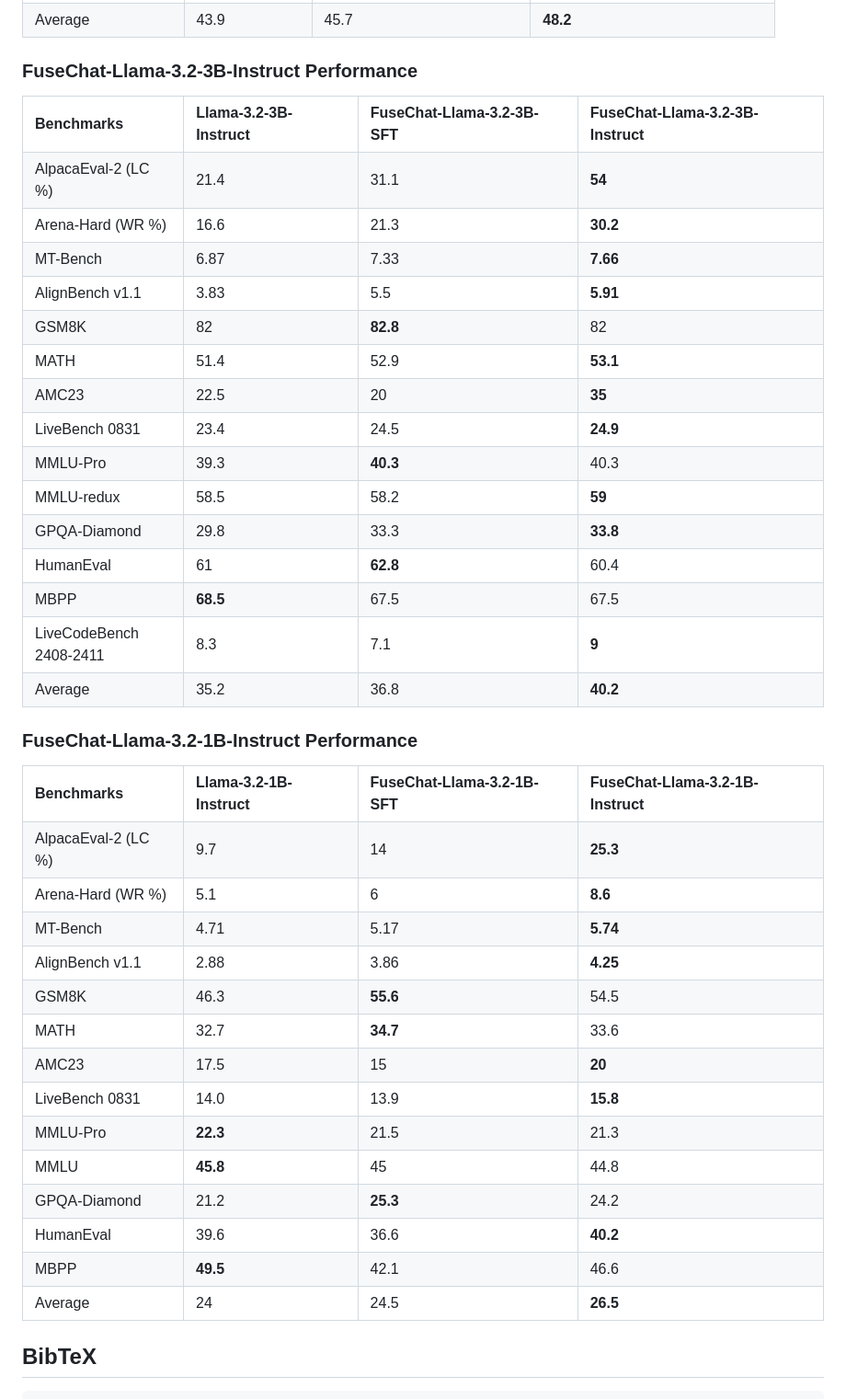
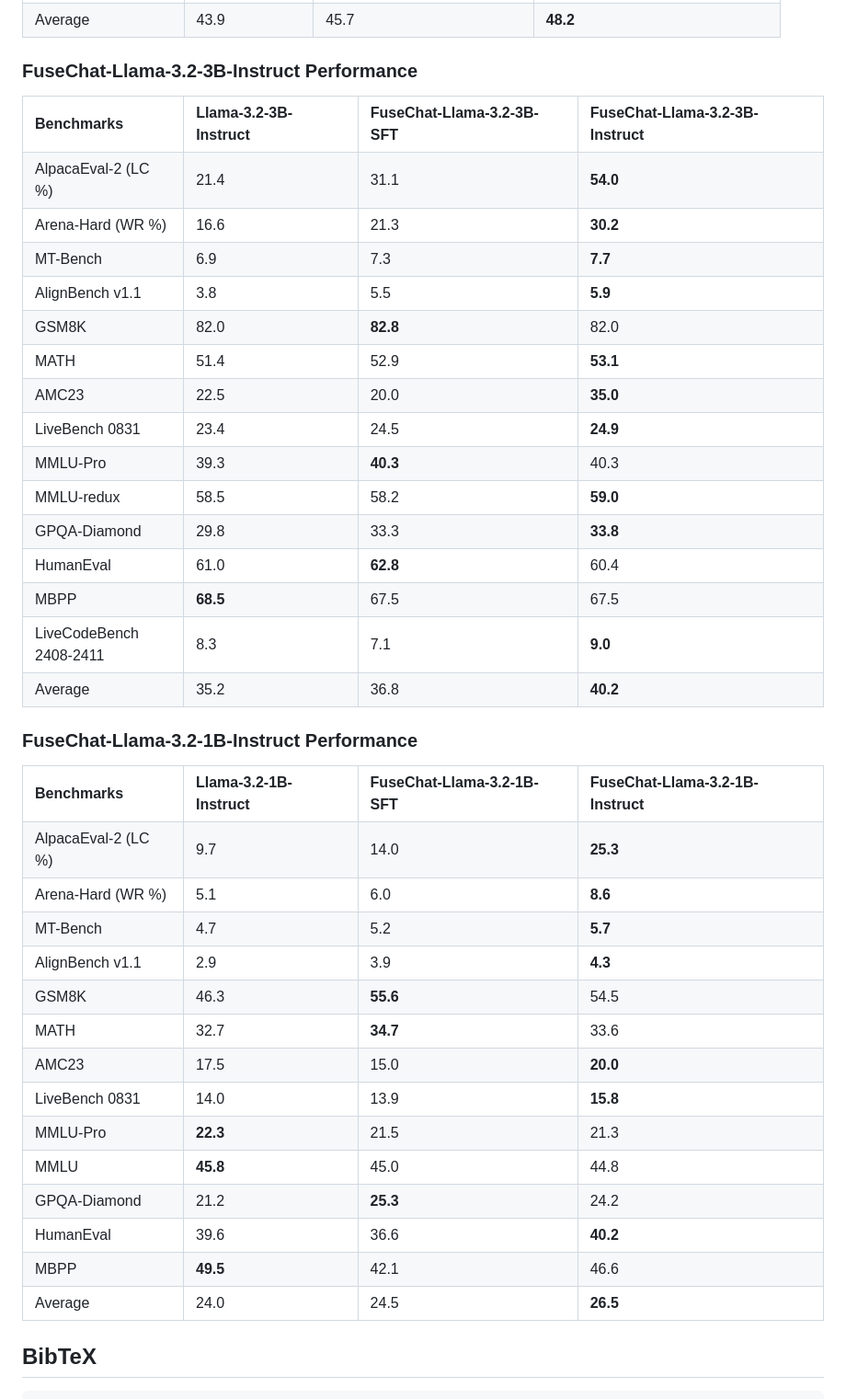
Before and after one commit to yangzy39/FuseChat-3.0, a Markdown page: README.md, the part around one of its changes. Shown at 92% size. Drawn GitHub-style.

```diff
--- a/README.md
+++ b/README.md
@@ -636,6 +636,7 @@ The evaluation results of five series fused models are as follows, showing that
 </table>
 
 ### FuseChat-Llama-3.2-3B-Instruct Performance
+
 <table class="js-sort-table table hidden">
   <tr>
     <td class="js-sort-string"><strong>Benchmarks</strong></td>
@@ -648,7 +649,7 @@ The evaluation results of five series fused models are as follows, showing that
     <td style="white-space: nowrap;">AlpacaEval-2 (LC %)</td>
     <td>21.4</td>
     <td>31.1</td>
-    <td><strong>54</strong></td>
+    <td><strong>54.0</strong></td>
   </tr>
 
   <tr>
@@ -660,23 +661,23 @@ The evaluation results of five series fused models are as follows, showing that
 
   <tr>
     <td>MT-Bench</td>
-    <td>6.87</td>
-    <td>7.33</td>
-    <td><strong>7.66</strong></td>
+    <td>6.9</td>
+    <td>7.3</td>
+    <td><strong>7.7</strong></td>
   </tr>
 
   <tr>
     <td>AlignBench v1.1</td>
-    <td>3.83</td>
+    <td>3.8</td>
     <td>5.5</td>
-    <td><strong>5.91</strong></td>
+    <td><strong>5.9</strong></td>
   </tr>
 
   <tr>
     <td>GSM8K</td>
-    <td>82</td>
+    <td>82.0</td>
     <td><strong>82.8</strong></td>
-    <td>82</td>
+    <td>82.0</td>
   </tr>
 
   <tr>
@@ -689,8 +690,8 @@ The evaluation results of five series fused models are as follows, showing that
   <tr>
     <td>AMC23</td>
     <td>22.5</td>
-    <td>20</td>
-    <td><strong>35</strong></td>
+    <td>20.0</td>
+    <td><strong>35.0</strong></td>
   </tr>
 
   <tr>
@@ -711,7 +712,7 @@ The evaluation results of five series fused models are as follows, showing that
     <td>MMLU-redux</td>
     <td>58.5</td>
     <td>58.2</td>
-    <td><strong>59</strong></td>
+    <td><strong>59.0</strong></td>
   </tr>
 
   <tr>
@@ -723,7 +724,7 @@ The evaluation results of five series fused models are as follows, showing that
 
   <tr>
     <td>HumanEval</td>
-    <td>61</td>
+    <td>61.0</td>
     <td><strong>62.8</strong></td>
     <td>60.4</td>
   </tr>
@@ -739,7 +740,7 @@ The evaluation results of five series fused models are as follows, showing that
     <td>LiveCodeBench<br>2408-2411</td>
     <td>8.3</td>
     <td>7.1</td>
-    <td><strong>9</strong></td>
+    <td><strong>9.0</strong></td>
   </tr>
 
   <tr>
@@ -752,6 +753,7 @@ The evaluation results of five series fused models are as follows, showing that
 
 
 ### FuseChat-Llama-3.2-1B-Instruct Performance
+
 <table class="js-sort-table table hidden">
   <tr>
     <td class="js-sort-string"><strong>Benchmarks</strong></td>
@@ -763,29 +765,29 @@ The evaluation results of five series fused models are as follows, showing that
   <tr>
     <td style="white-space: nowrap;">AlpacaEval-2 (LC %)</td>
     <td>9.7</td>
-    <td>14</td>
+    <td>14.0</td>
     <td><strong>25.3</strong></td>
   </tr>
 
   <tr>
     <td>Arena-Hard (WR %)</td>
     <td>5.1</td>
-    <td>6</td>
+    <td>6.0</td>
     <td><strong>8.6</strong></td>
   </tr>
 
   <tr>
     <td>MT-Bench</td>
-    <td>4.71</td>
-    <td>5.17</td>
-    <td><strong>5.74</strong></td>
+    <td>4.7</td>
+    <td>5.2</td>
+    <td><strong>5.7</strong></td>
   </tr>
 
   <tr>
     <td>AlignBench v1.1</td>
-    <td>2.88</td>
-    <td>3.86</td>
-    <td><strong>4.25</strong></td>
+    <td>2.9</td>
+    <td>3.9</td>
+    <td><strong>4.3</strong></td>
   </tr>
 
   <tr>
@@ -805,8 +807,8 @@ The evaluation results of five series fused models are as follows, showing that
   <tr>
     <td>AMC23</td>
     <td>17.5</td>
-    <td>15</td>
-    <td><strong>20</strong></td>
+    <td>15.0</td>
+    <td><strong>20.0</strong></td>
   </tr>
 
   <tr>
@@ -826,7 +828,7 @@ The evaluation results of five series fused models are as follows, showing that
   <tr>
     <td>MMLU</td>
     <td><strong>45.8</strong></td>
-    <td>45</td>
+    <td>45.0</td>
     <td>44.8</td>
   </tr>
 
@@ -853,7 +855,7 @@ The evaluation results of five series fused models are as follows, showing that
 
   <tr>
     <td>Average</td>
-    <td>24</td>
+    <td>24.0</td>
     <td>24.5</td>
     <td><strong>26.5</strong></td>
   </tr>
```
Also changed, not shown: other parts of README.md (+46 -46 lines).
